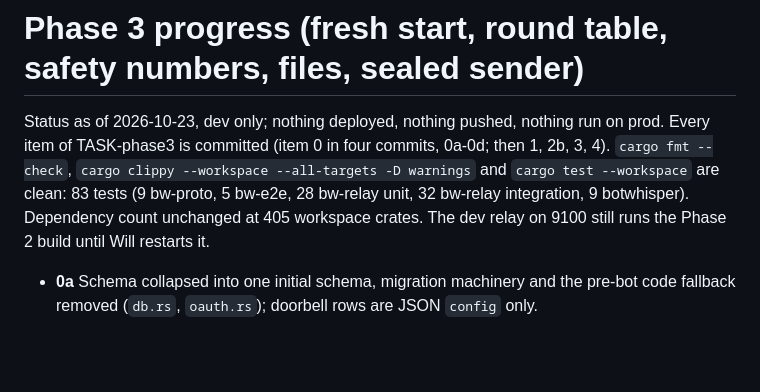
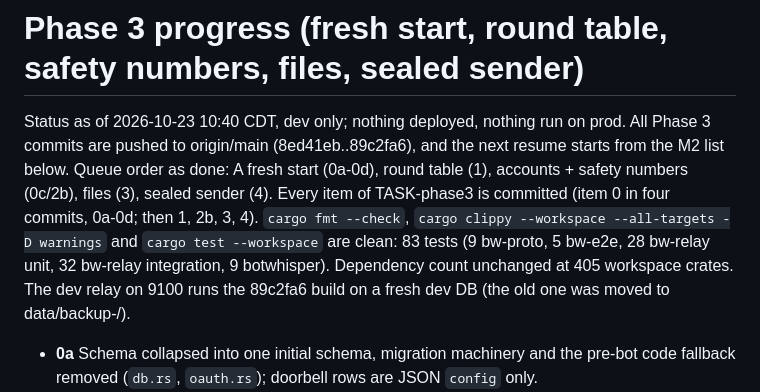
Before and after one commit to ymmyk/bot-whisper, a Markdown page: PROGRESS.md, the part around the change. GitHub-like rendering; blank space fills up the shorter version.

Commit message:
PROGRESS: Phase 3 pushed; dev relay on the 89c2fa6 build

```diff
--- a/PROGRESS.md
+++ b/PROGRESS.md
@@ -1,12 +1,16 @@
 # Phase 3 progress (fresh start, round table, safety numbers, files, sealed sender)
 
-Status as of 2026-10-23, dev only; nothing deployed, nothing pushed, nothing
-run on prod. Every item of TASK-phase3 is committed (item 0 in four commits,
+Status as of 2026-10-23 10:40 CDT, dev only; nothing deployed, nothing run on
+prod. All Phase 3 commits are pushed to origin/main (8ed41eb..89c2fa6), and the
+next resume starts from the M2 list below. Queue order as done: A fresh start
+(0a-0d), round table (1), accounts + safety numbers (0c/2b), files (3),
+sealed sender (4). Every item of TASK-phase3 is committed (item 0 in four commits,
 0a-0d; then 1, 2b, 3, 4). `cargo fmt --check`, `cargo clippy --workspace
 --all-targets -D warnings` and `cargo test --workspace` are clean: 83 tests
 (9 bw-proto, 5 bw-e2e, 28 bw-relay unit, 32 bw-relay integration, 9
 botwhisper). Dependency count unchanged at 405 workspace crates. The dev
-relay on 9100 still runs the Phase 2 build until Will restarts it.
+relay on 9100 runs the 89c2fa6 build on a fresh dev DB (the old one was moved
+to data/backup-<timestamp>/).
 
 - **0a** Schema collapsed into one initial schema, migration machinery and
   the pre-bot code fallback removed (`db.rs`, `oauth.rs`); doorbell rows
```
